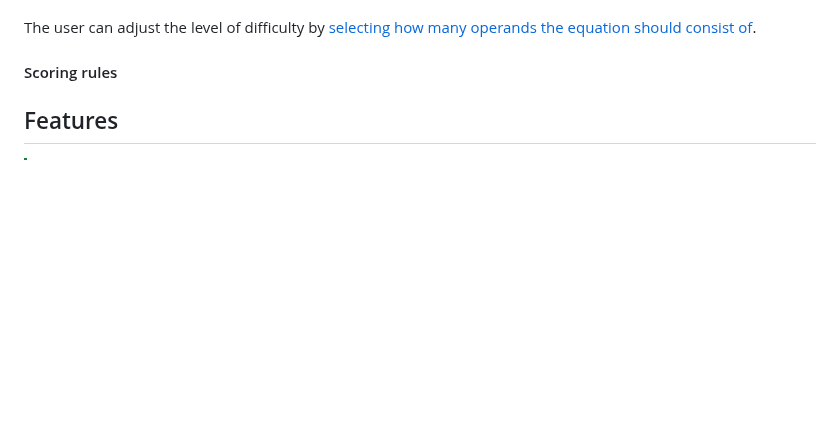
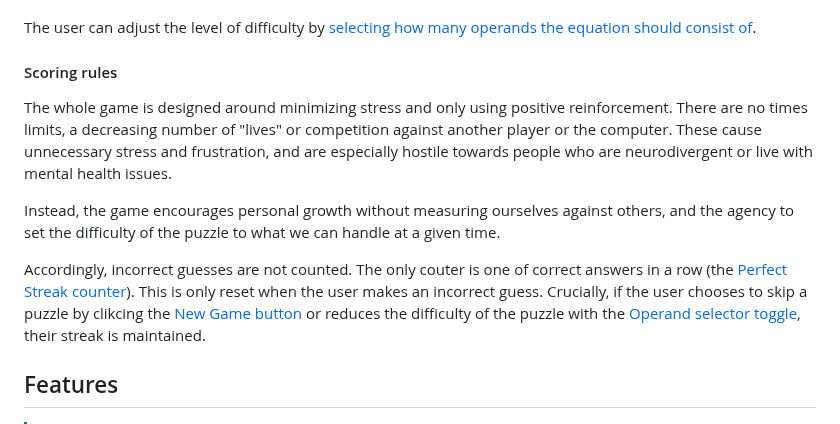
Before and after one commit to blahosyl/operator-game, a Markdown page: README.md, the part around the change. Rendered like a GitHub page; blank space fills up the shorter version.

Commit message:
add scoring rules text | Design #49

```diff
--- a/README.md
+++ b/README.md
@@ -107,6 +107,11 @@ The user can adjust the level of difficulty by [selecting how many operands the
 
 #### Scoring rules
 
+The whole game is designed around minimizing stress and only using positive reinforcement. There are no times limits, a decreasing number of "lives" or competition against another player or the computer. These cause unnecessary stress and frustration, and are especially hostile towards people who are neurodivergent or live with mental health issues.
+
+Instead, the game encourages personal growth without measuring ourselves against others, and the agency to set the difficulty of the puzzle to what we can handle at a given time.
+
+Accordingly, incorrect guesses are not counted. The only couter is one of correct answers in a row (the [Perfect Streak counter](#perfect-streak-counter)). This is only reset when the user makes an incorrect guess. Crucially, if the user chooses to skip a puzzle by clikcing the [New Game button](#new-game-button) or reduces the difficulty of the puzzle with the [Operand selector toggle](#pperand-selector-toggle), their streak is maintained.
 
 ## Features
 
```
